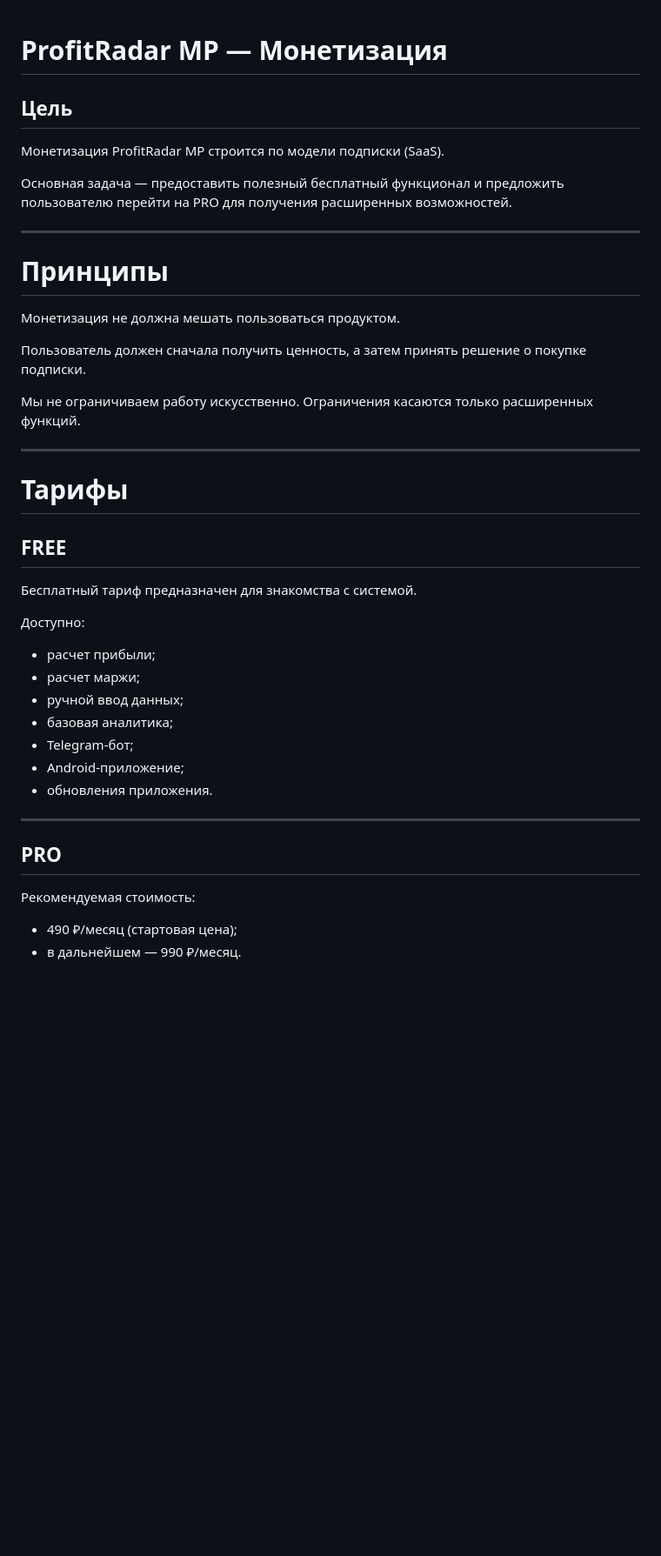
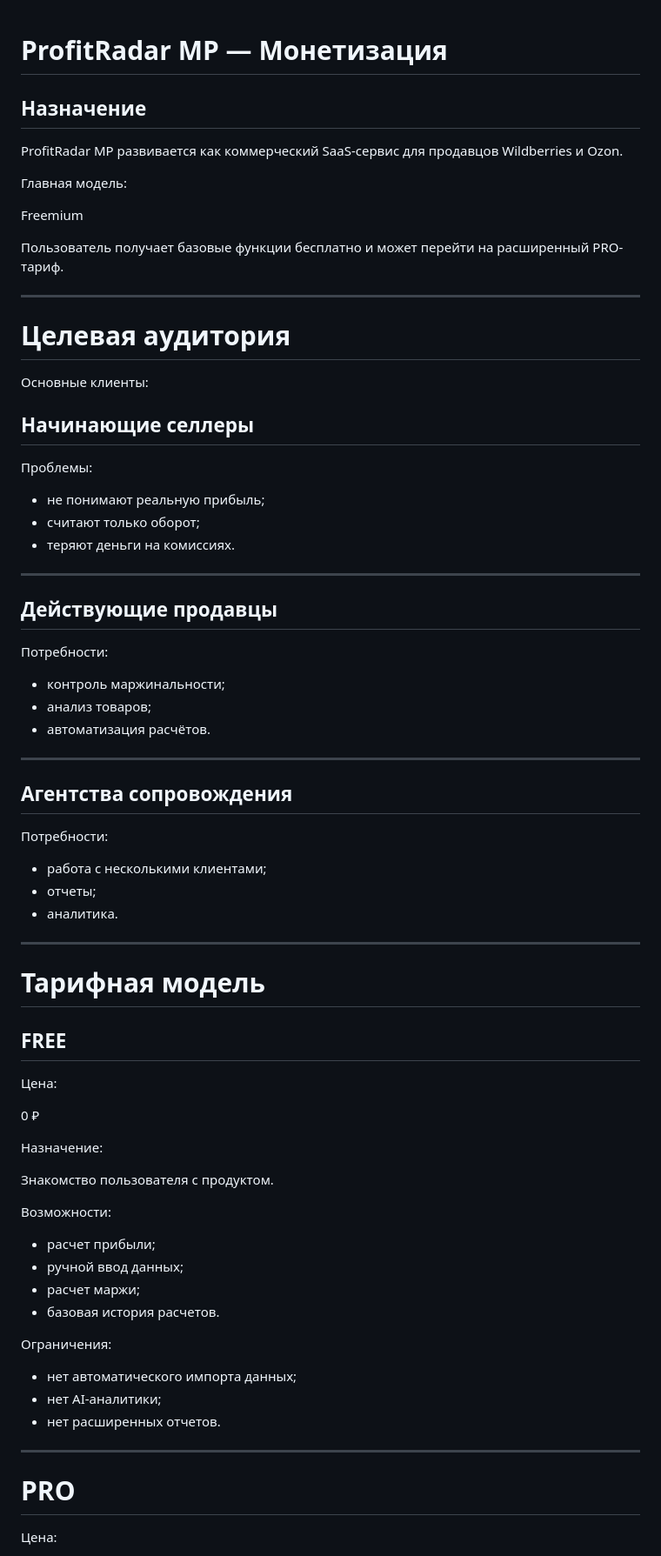
Before and after one commit to aorlov182-hash/profitradar-bot, a Markdown page: docs/MONETIZATION.md, the part around one of its changes. Shown at 87% size. Rendered like a GitHub page; blank space fills up the shorter version.

Commit message:
Add monetization strategy documentation

```diff
--- a/docs/MONETIZATION.md
+++ b/docs/MONETIZATION.md
@@ -1,45 +1,101 @@
 # ProfitRadar MP — Монетизация
 
-## Цель
 
-Монетизация ProfitRadar MP строится по модели подписки (SaaS).
+## Назначение
 
-Основная задача — предоставить полезный бесплатный функционал и предложить пользователю перейти на PRO для получения расширенных возможностей.
+
+ProfitRadar MP развивается как коммерческий SaaS-сервис для продавцов Wildberries и Ozon.
+
+
+Главная модель:
+
+Freemium
+
+
+Пользователь получает базовые функции бесплатно и может перейти на расширенный PRO-тариф.
+
 
 ---
 
-# Принципы
+# Целевая аудитория
 
-Монетизация не должна мешать пользоваться продуктом.
 
-Пользователь должен сначала получить ценность, а затем принять решение о покупке подписки.
+Основные клиенты:
 
-Мы не ограничиваем работу искусственно. Ограничения касаются только расширенных функций.
+
+## Начинающие селлеры
+
+
+Проблемы:
+
+- не понимают реальную прибыль;
+- считают только оборот;
+- теряют деньги на комиссиях.
+
 
 ---
 
-# Тарифы
+## Действующие продавцы
+
+
+Потребности:
+
+- контроль маржинальности;
+- анализ товаров;
+- автоматизация расчётов.
+
+
+---
+
+## Агентства сопровождения
+
+
+Потребности:
+
+- работа с несколькими клиентами;
+- отчеты;
+- аналитика.
+
+
+---
+
+# Тарифная модель
+
 
 ## FREE
 
-Бесплатный тариф предназначен для знакомства с системой.
 
-Доступно:
+Цена:
+
+0 ₽
+
+
+Назначение:
+
+Знакомство пользователя с продуктом.
+
+
+Возможности:
+
 
 - расчет прибыли;
+- ручной ввод данных;
 - расчет маржи;
-- ручной ввод данных;
-- базовая аналитика;
-- Telegram-бот;
-- Android-приложение;
-- обновления приложения.
+- базовая история расчетов.
+
+
+Ограничения:
+
+
+- нет автоматического импорта данных;
+- нет AI-аналитики;
+- нет расширенных отчетов.
+
 
 ---
 
-## PRO
+# PRO
 
-Рекомендуемая стоимость:
 
-- 490 ₽/месяц (стартовая цена);
-- в дальнейшем — 990 ₽/месяц.
+Цена:
 
```
Also changed, not shown: other parts of docs/MONETIZATION.md (+187 -67 lines).
